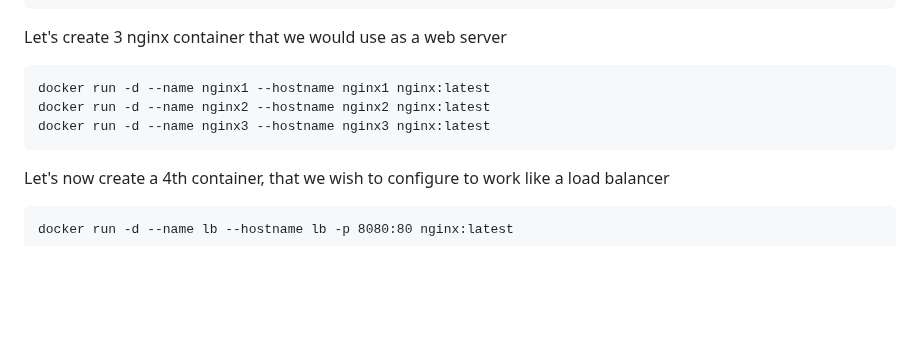
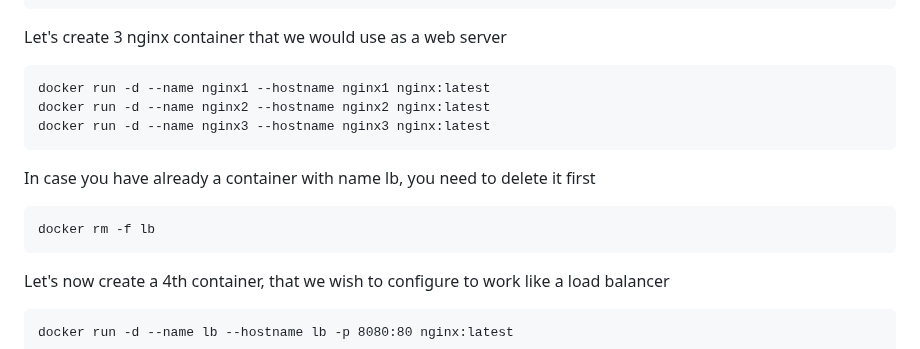
Before and after one commit to Renuavhi/devops-june-2023, a Markdown page: Day2/README.md, the part around the change. Drawn GitHub-style; blank space fills up the shorter version.

````diff
--- a/Day2/README.md
+++ b/Day2/README.md
@@ -563,6 +563,11 @@ docker run -d --name nginx2 --hostname nginx2 nginx:latest
 docker run -d --name nginx3 --hostname nginx3 nginx:latest
 ```
 
+In case you have already a container with name lb, you need to delete it first
+```
+docker rm -f lb
+```
+
 Let's now create a 4th container, that we wish to configure to work like a load balancer
 ```
 docker run -d --name lb --hostname lb -p 8080:80 nginx:latest
````
